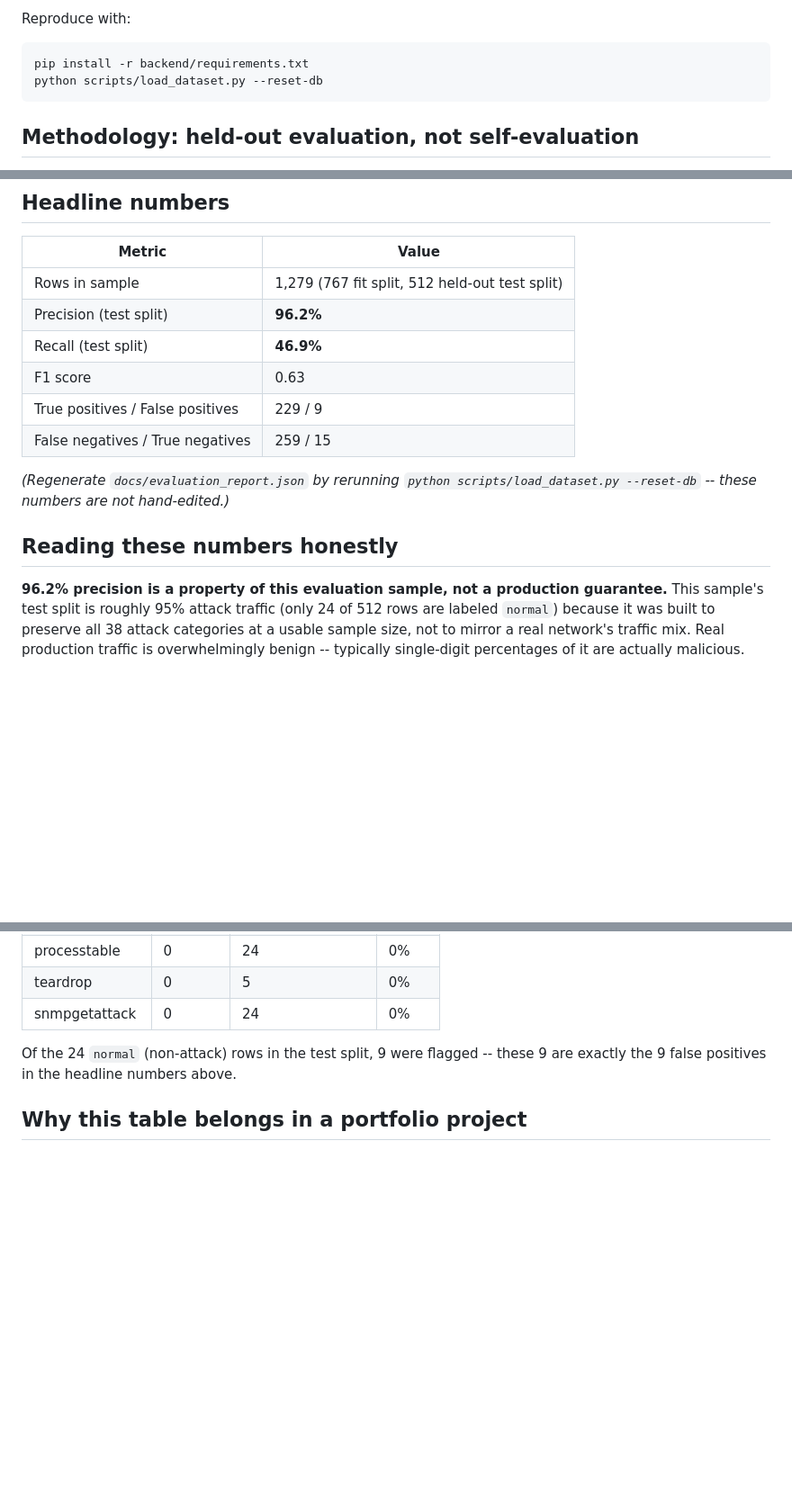
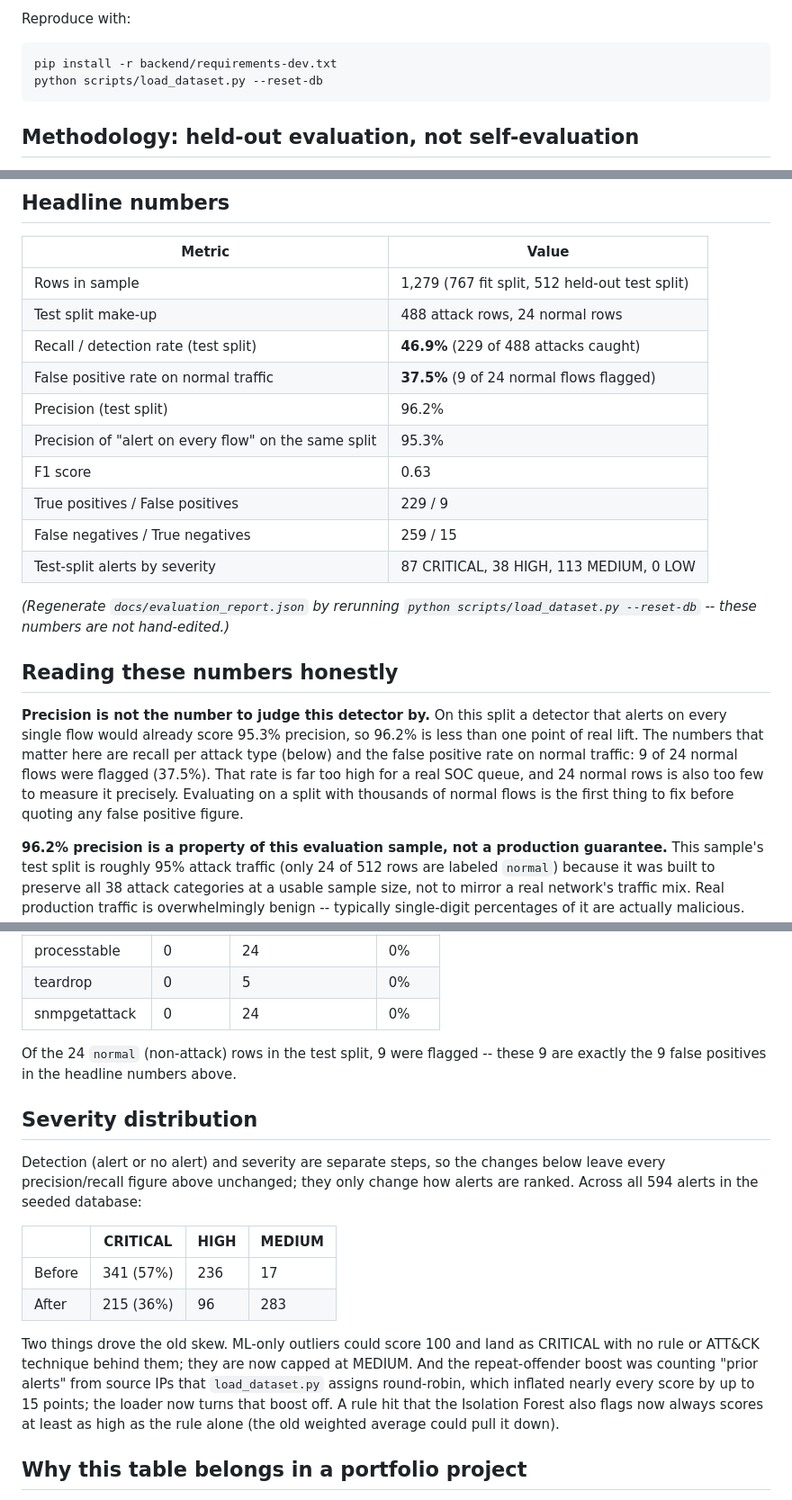
Before and after one commit to karkiram05/sentinelflow, a Markdown page: docs/results.md, 3 parts joined by grey strips. Shown at 90% size. Rendered like a GitHub page; blank space fills up the shorter version.

Commit message:
Revise results documentation with updated metrics
Updated evaluation metrics and methodology details in results documentation.

````diff
--- a/docs/results.md
+++ b/docs/results.md
@@ -15,7 +15,7 @@ normal traffic).
 Reproduce with:
 
 ```bash
-pip install -r backend/requirements.txt
+pip install -r backend/requirements-dev.txt
 python scripts/load_dataset.py --reset-db
 ```
 
@@ -44,17 +44,30 @@ verifiable claim rather than an assumption.
 | Metric | Value |
 |---|---|
 | Rows in sample | 1,279 (767 fit split, 512 held-out test split) |
-| Precision (test split) | **96.2%** |
-| Recall (test split) | **46.9%** |
+| Test split make-up | 488 attack rows, 24 normal rows |
+| Recall / detection rate (test split) | **46.9%** (229 of 488 attacks caught) |
+| False positive rate on normal traffic | **37.5%** (9 of 24 normal flows flagged) |
+| Precision (test split) | 96.2% |
+| Precision of "alert on every flow" on the same split | 95.3% |
 | F1 score | 0.63 |
 | True positives / False positives | 229 / 9 |
 | False negatives / True negatives | 259 / 15 |
+| Test-split alerts by severity | 87 CRITICAL, 38 HIGH, 113 MEDIUM, 0 LOW |
 
 *(Regenerate `docs/evaluation_report.json` by rerunning
 `python scripts/load_dataset.py --reset-db` -- these numbers are not
 hand-edited.)*
 
 ## Reading these numbers honestly
+
+**Precision is not the number to judge this detector by.** On this split a
+detector that alerts on every single flow would already score 95.3%
+precision, so 96.2% is less than one point of real lift. The numbers that
+matter here are recall per attack type (below) and the false positive rate
+on normal traffic: 9 of 24 normal flows were flagged (37.5%). That rate is
+far too high for a real SOC queue, and 24 normal rows is also too few to
+measure it precisely. Evaluating on a split with thousands of normal flows
+is the first thing to fix before quoting any false positive figure.
 
 **96.2% precision is a property of this evaluation sample, not a
 production guarantee.** This sample's test split is roughly 95% attack
@@ -120,6 +133,27 @@ counted correctly in the headline TP/FP/TN/FN above):
 Of the 24 `normal` (non-attack) rows in the test split, 9 were flagged --
 these 9 are exactly the 9 false positives in the headline numbers above.
 
+## Severity distribution
+
+Detection (alert or no alert) and severity are separate steps, so the
+changes below leave every precision/recall figure above unchanged; they
+only change how alerts are ranked. Across all 594 alerts in the seeded
+database:
+
+| | CRITICAL | HIGH | MEDIUM |
+|---|---|---|---|
+| Before | 341 (57%) | 236 | 17 |
+| After | 215 (36%) | 96 | 283 |
+
+Two things drove the old skew. ML-only outliers could score 100 and land
+as CRITICAL with no rule or ATT&CK technique behind them; they are now
+capped at MEDIUM. And the repeat-offender boost was counting "prior
+alerts" from source IPs that `load_dataset.py` assigns round-robin, which
+inflated nearly every score by up to 15 points; the loader now turns that
+boost off. A rule hit that the Isolation Forest also flags now always
+scores at least as high as the rule alone (the old weighted average could
+pull it down).
+
 ## Why this table belongs in a portfolio project
 
 A checklist README that claims a detection system "works" without showing
````
